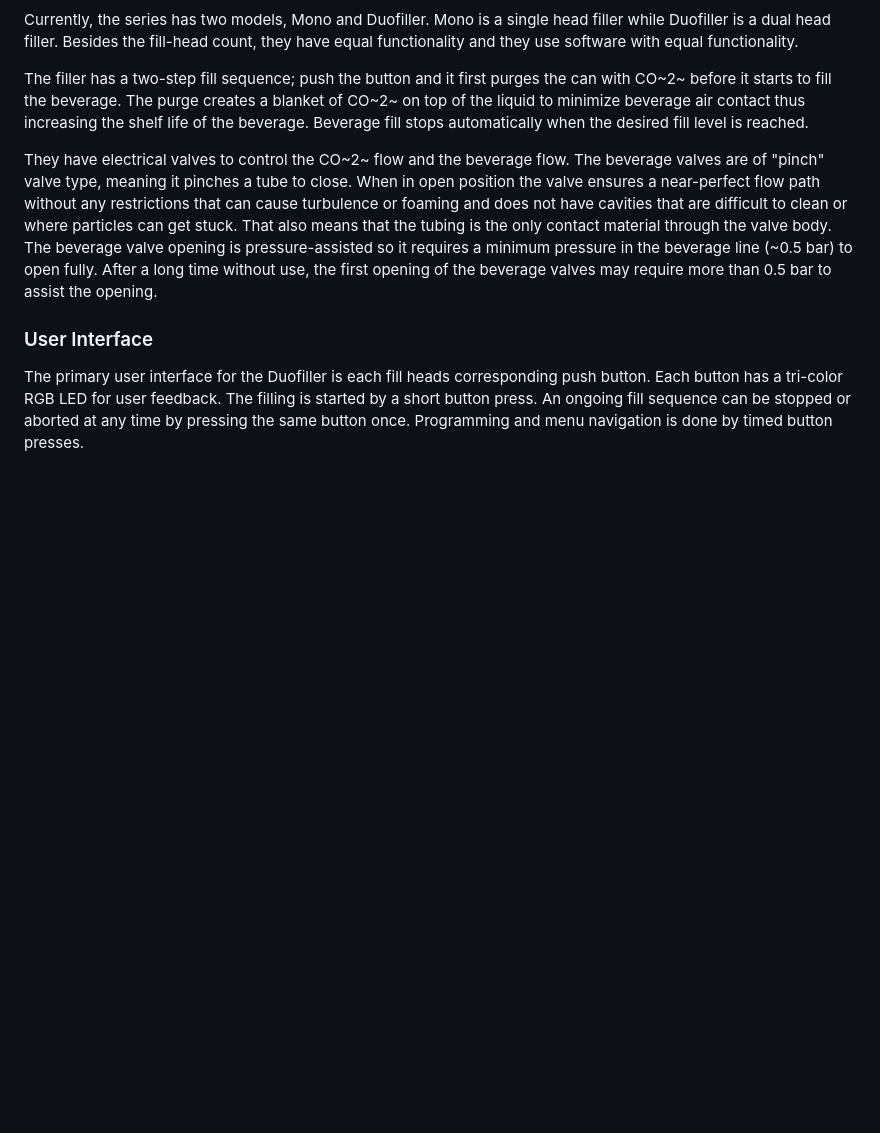
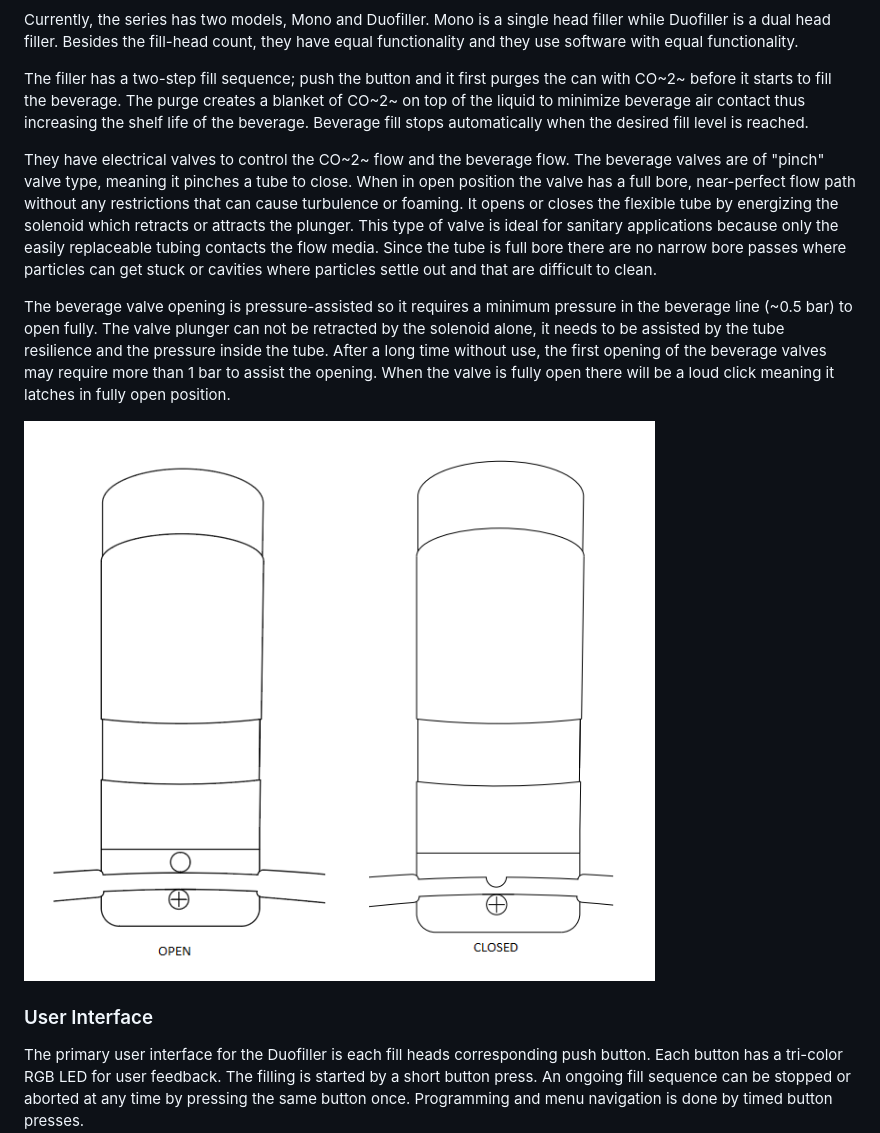
Before and after one commit to Duofiller/docs, a Markdown page: Introduction.md, the part around the change. GitHub-like rendering; pictures changed too: static/valve.png (added); blank space fills up the shorter version.

Commit message:
fgh

```diff
--- a/Introduction.md
+++ b/Introduction.md
@@ -10,7 +10,12 @@ Currently, the series has two models, Mono and Duofiller. Mono is a single head
 
 The filler has a two-step fill sequence; push the button and it first purges the can with CO~2~ before it starts to fill the beverage. The purge creates a blanket of CO~2~ on top of the liquid to minimize beverage air contact thus increasing the shelf life of the beverage. Beverage fill stops automatically when the desired fill level is reached.
 
-They have electrical valves to control the CO~2~ flow and the beverage flow. The beverage valves are of "pinch" valve type, meaning it pinches a tube to close. When in open position the valve ensures a near-perfect flow path without any restrictions that can cause turbulence or foaming and does not have cavities that are difficult to clean or where particles can get stuck. That also means that the tubing is the only contact material through the valve body. The beverage valve opening is pressure-assisted so it requires a minimum pressure in the beverage line (~0.5 bar) to open fully. After a long time without use, the first opening of the beverage valves may require more than 0.5 bar to assist the opening.
+They have electrical valves to control the CO~2~ flow and the beverage flow. The beverage valves are of "pinch" valve type, meaning it pinches a tube to close. When in open position the valve has a full bore, near-perfect flow path without any restrictions that can cause turbulence or foaming. It opens or closes the flexible tube by energizing the solenoid which retracts or attracts the plunger. This type of valve is ideal for sanitary applications because only the easily replaceable tubing contacts the flow media. Since the tube is full bore there are no narrow bore passes where particles can get stuck or cavities where particles settle out and that are difficult to clean.
+
+The beverage valve opening is pressure-assisted so it requires a minimum pressure in the beverage line (~0.5 bar) to open fully. The valve plunger can not be retracted by the solenoid alone, it needs to be assisted by the tube resilience and the pressure inside the tube. After a long time without use, the first opening of the beverage valves may require more than 1 bar to assist the opening. When the valve is fully open there will be a loud click meaning it latches in fully open position.
+
+![](/static/valve.png)
+
 
 ### User Interface
 
```
Also changed, not shown: static/closed.png (added), static/open.png (added).
